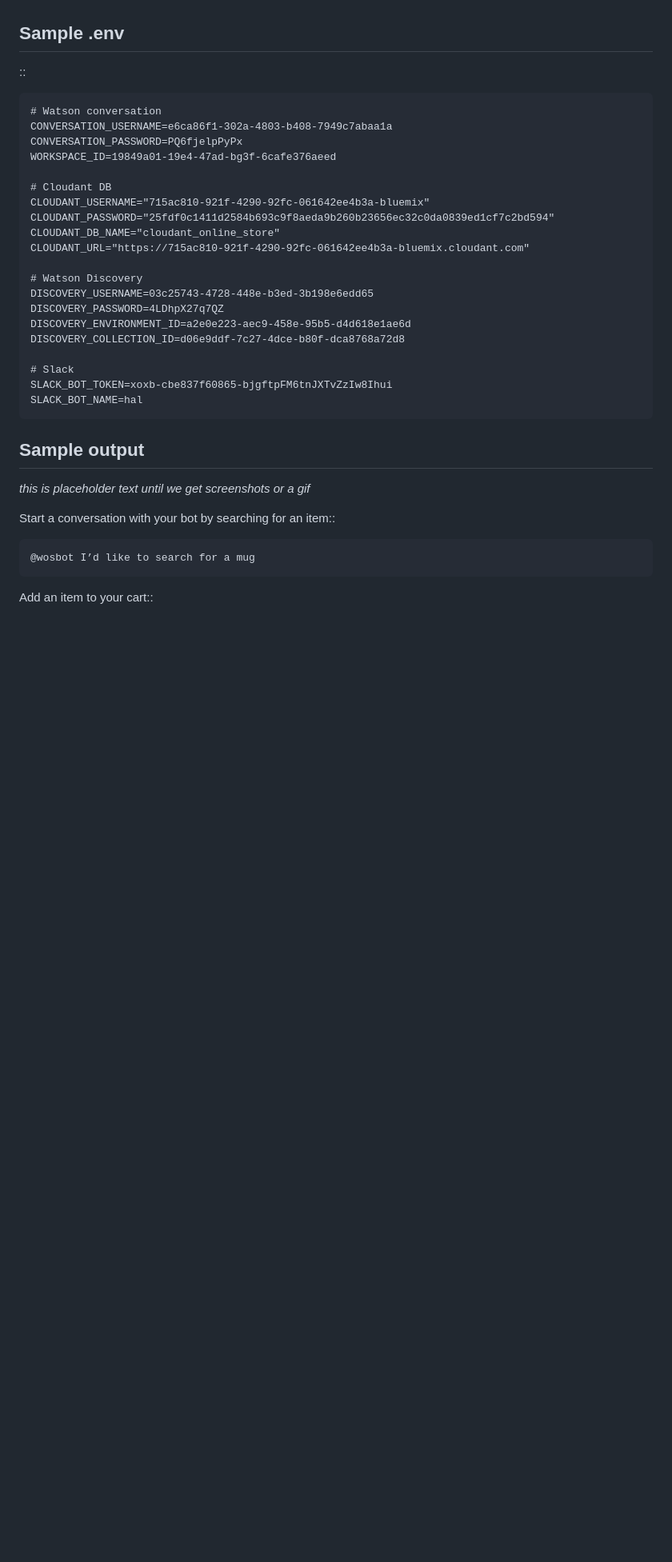
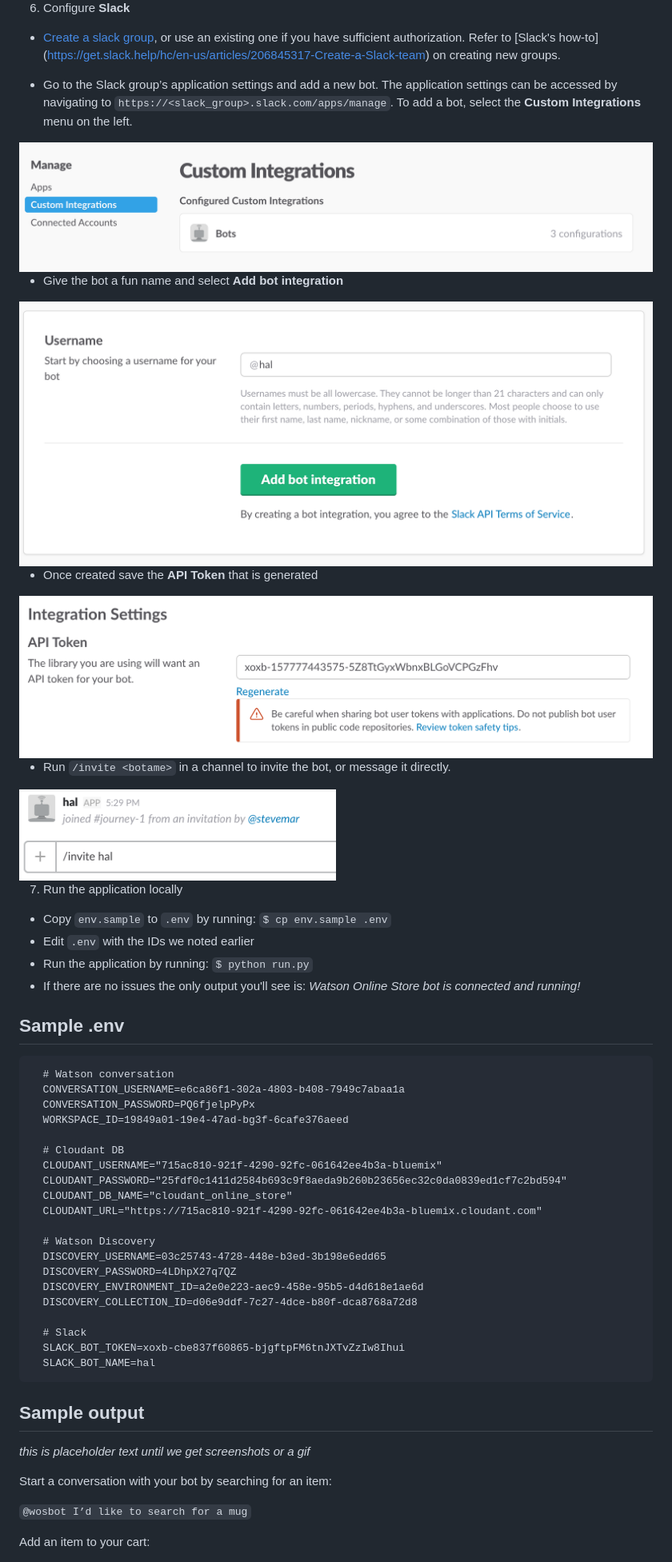
Before and after one commit to IBM/watson-online-store, a Markdown page: README.md, the part around the change printed below. Shown: that part at 80% size. GitHub-like rendering; blank space fills up the shorter version.

Commit message:
second pass at README.rst
better formatting, more text, image resizing and aligning

````diff
--- a/README.md
+++ b/README.md
@@ -69,38 +104,70 @@ How to install and deploy
+6. Configure **Slack**
+
+  * [Create a slack group](https://slack.com/create), or use an existing one
+    if you have sufficient authorization. Refer to [Slack's how-to]
+    (https://get.slack.help/hc/en-us/articles/206845317-Create-a-Slack-team) on creating new groups.
+
+  * Go to the Slack group’s application settings and add a new bot. The
+    application settings can be accessed by navigating to
+    `https://<slack_group>.slack.com/apps/manage`. To add a bot, select
+    the **Custom Integrations** menu on the left.
+
+  <img src="doc/source/images/manage_slack_settings.png">
+
+  * Give the bot a fun name and select **Add bot integration**
+
+  <img src="doc/source/images/name_bot.png">
+
+  * Once created save the **API Token** that is generated
+
+  <img src="doc/source/images/view_bot_token.png">
+
+  * Run `/invite <botame>` in a channel to invite the bot, or message it directly.
+
+  <div style="text-align:center"><img src="doc/source/images/invite_bot.png" width="50%"></div>
+
+7. Run the application locally
+
+  * Copy `env.sample` to `.env` by running: `$ cp env.sample .env`
+  * Edit `.env` with the IDs we noted earlier
+  * Run the application by running: `$ python run.py`
+  * If there are no issues the only output you'll see is:
+    *Watson Online Store bot is connected and running!*
 
 Sample .env
 -----------
 
-::
+```
+  # Watson conversation
+  CONVERSATION_USERNAME=e6ca86f1-302a-4803-b408-7949c7abaa1a
+  CONVERSATION_PASSWORD=PQ6fjelpPyPx
+  WORKSPACE_ID=19849a01-19e4-47ad-bg3f-6cafe376aeed
 
-    # Watson conversation
-    CONVERSATION_USERNAME=e6ca86f1-302a-4803-b408-7949c7abaa1a
-    CONVERSATION_PASSWORD=PQ6fjelpPyPx
-    WORKSPACE_ID=19849a01-19e4-47ad-bg3f-6cafe376aeed
+  # Cloudant DB
+  CLOUDANT_USERNAME="715ac810-921f-4290-92fc-061642ee4b3a-bluemix"
+  CLOUDANT_PASSWORD="25fdf0c1411d2584b693c9f8aeda9b260b23656ec32c0da0839ed1cf7c2bd594"
+  CLOUDANT_DB_NAME="cloudant_online_store"
+  CLOUDANT_URL="https://715ac810-921f-4290-92fc-061642ee4b3a-bluemix.cloudant.com"
 
-    # Cloudant DB
-    CLOUDANT_USERNAME="715ac810-921f-4290-92fc-061642ee4b3a-bluemix"
-    CLOUDANT_PASSWORD="25fdf0c1411d2584b693c9f8aeda9b260b23656ec32c0da0839ed1cf7c2bd594"
-    CLOUDANT_DB_NAME="cloudant_online_store"
-    CLOUDANT_URL="https://715ac810-921f-4290-92fc-061642ee4b3a-bluemix.cloudant.com"
+  # Watson Discovery
+  DISCOVERY_USERNAME=03c25743-4728-448e-b3ed-3b198e6edd65
+  DISCOVERY_PASSWORD=4LDhpX27q7QZ
+  DISCOVERY_ENVIRONMENT_ID=a2e0e223-aec9-458e-95b5-d4d618e1ae6d
+  DISCOVERY_COLLECTION_ID=d06e9ddf-7c27-4dce-b80f-dca8768a72d8
 
-    # Watson Discovery
-    DISCOVERY_USERNAME=03c25743-4728-448e-b3ed-3b198e6edd65
-    DISCOVERY_PASSWORD=4LDhpX27q7QZ
-    DISCOVERY_ENVIRONMENT_ID=a2e0e223-aec9-458e-95b5-d4d618e1ae6d
-    DISCOVERY_COLLECTION_ID=d06e9ddf-7c27-4dce-b80f-dca8768a72d8
-
-    # Slack
-    SLACK_BOT_TOKEN=xoxb-cbe837f60865-bjgftpFM6tnJXTvZzIw8Ihui
-    SLACK_BOT_NAME=hal
+  # Slack
+  SLACK_BOT_TOKEN=xoxb-cbe837f60865-bjgftpFM6tnJXTvZzIw8Ihui
+  SLACK_BOT_NAME=hal
+```
 
 Sample output
 -------------
 
 *this is placeholder text until we get screenshots or a gif*
 
-Start a conversation with your bot by searching for an item::
+Start a conversation with your bot by searching for an item:
 
-    @wosbot I’d like to search for a mug
+  `@wosbot I’d like to search for a mug`
 
-Add an item to your cart::
+Add an item to your cart:
 
````
Also changed, not shown: other parts of README.md (+82 -47 lines), doc/source/images/launch_conversation.png (added).
